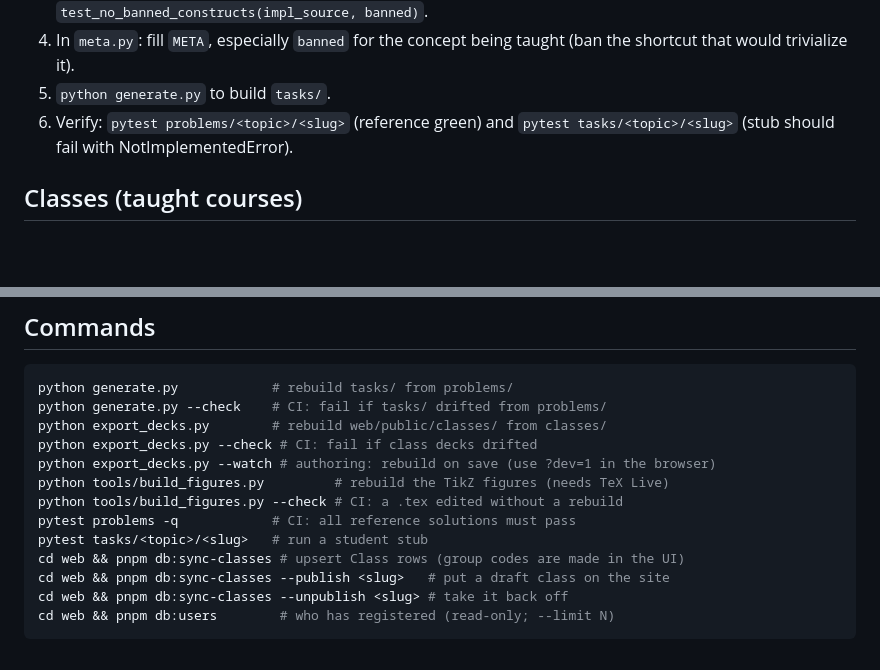
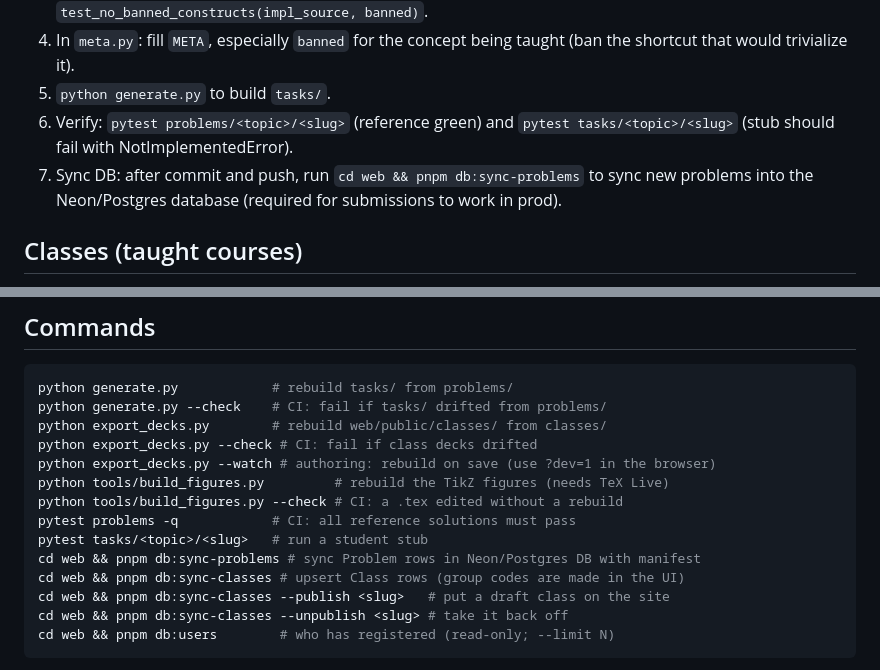
Before and after one commit to avalur/ml-practice-tasks, a Markdown page: AGENTS.md, 2 parts joined by grey strips. Drawn GitHub-style; blank space fills up the shorter version.

Commit message:
docs: add prod db sync step after adding new tasks
Co-authored-by: Junie <junie@jetbrains.com>

```diff
--- a/AGENTS.md
+++ b/AGENTS.md
@@ -78,6 +78,8 @@ a family missing from it sorts after the listed ones):
 5. `python generate.py` to build `tasks/`.
 6. Verify: `pytest problems/<topic>/<slug>` (reference green) and
    `pytest tasks/<topic>/<slug>` (stub should fail with NotImplementedError).
+7. Sync DB: after commit and push, run `cd web && pnpm db:sync-problems` to sync
+   new problems into the Neon/Postgres database (required for submissions to work in prod).
 
 ## Classes (taught courses)
 
@@ -498,6 +500,7 @@ python tools/build_figures.py         # rebuild the TikZ figures (needs TeX Live
 python tools/build_figures.py --check # CI: a .tex edited without a rebuild
 pytest problems -q            # CI: all reference solutions must pass
 pytest tasks/<topic>/<slug>   # run a student stub
+cd web && pnpm db:sync-problems # sync Problem rows in Neon/Postgres DB with manifest
 cd web && pnpm db:sync-classes # upsert Class rows (group codes are made in the UI)
 cd web && pnpm db:sync-classes --publish <slug>   # put a draft class on the site
 cd web && pnpm db:sync-classes --unpublish <slug> # take it back off
```
Also changed, not shown: CLAUDE.md (+3 -0 lines), PI.md (+3 -0 lines).
